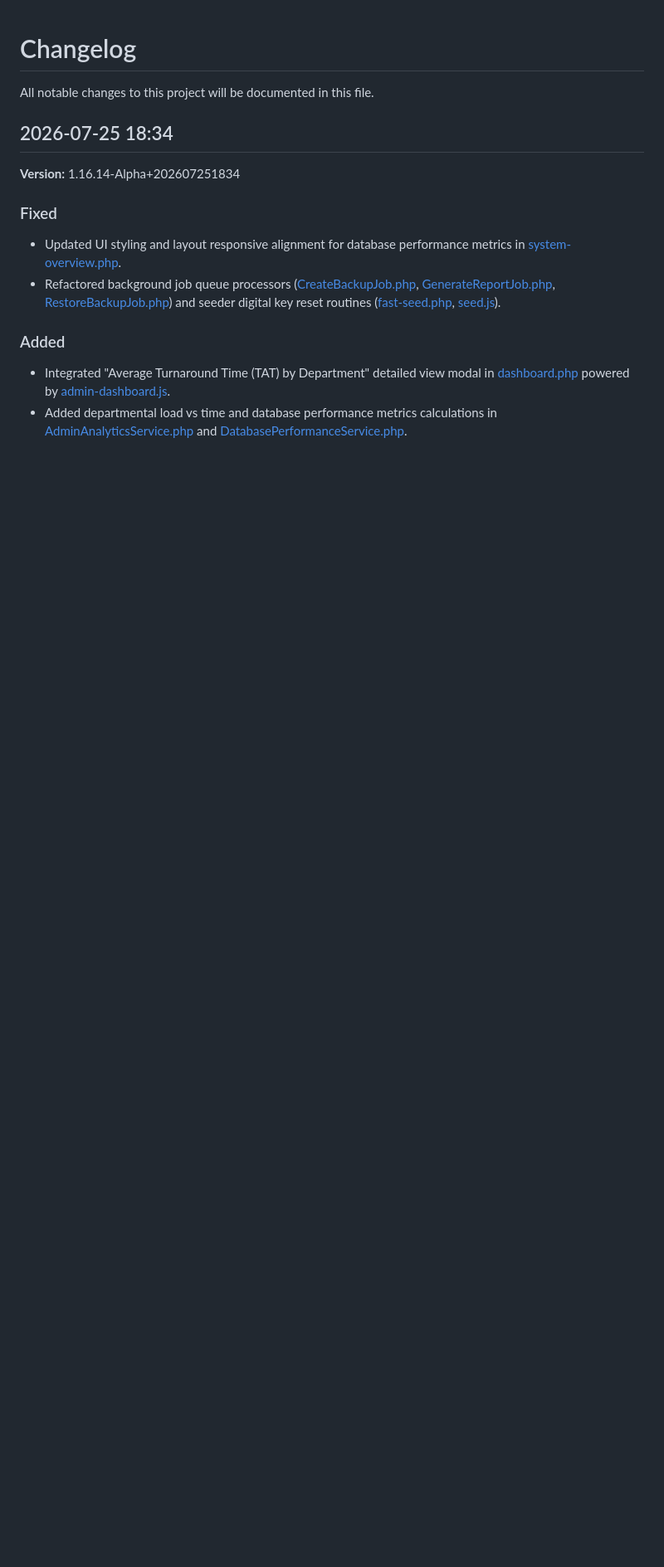
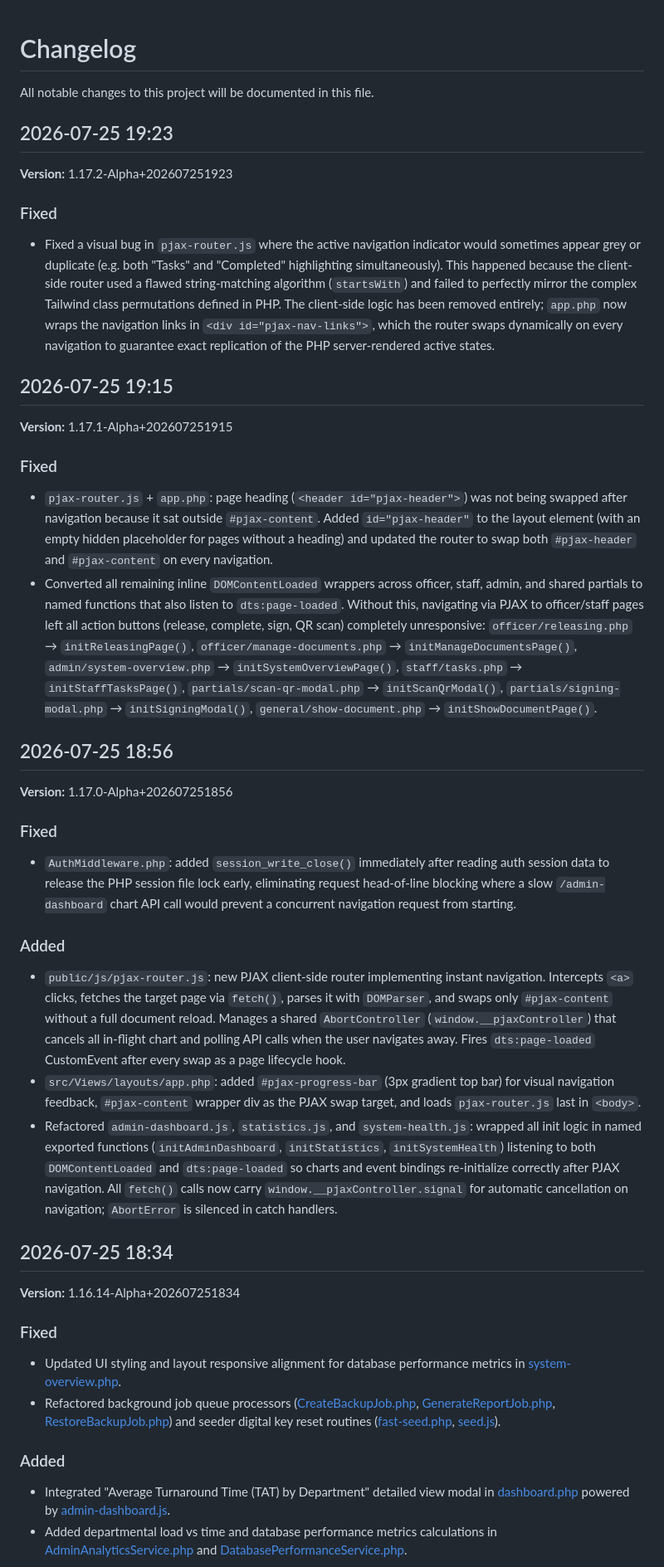
Before and after one commit to MirkoLouis/DTS-Prototype, a Markdown page: CHANGELOG.md, the part around the change. Shown at 83% size. Rendered like a GitHub page; blank space fills up the shorter version.

Commit message:
followup commit

```diff
--- a/CHANGELOG.md
+++ b/CHANGELOG.md
@@ -1,6 +1,33 @@
 # Changelog
 
 All notable changes to this project will be documented in this file.
+
+## 2026-07-25 19:23
+
+**Version:** 1.17.2-Alpha+202607251923
+
+### Fixed
+- Fixed a visual bug in `pjax-router.js` where the active navigation indicator would sometimes appear grey or duplicate (e.g. both "Tasks" and "Completed" highlighting simultaneously). This happened because the client-side router used a flawed string-matching algorithm (`startsWith`) and failed to perfectly mirror the complex Tailwind class permutations defined in PHP. The client-side logic has been removed entirely; `app.php` now wraps the navigation links in `<div id="pjax-nav-links">`, which the router swaps dynamically on every navigation to guarantee exact replication of the PHP server-rendered active states.
+
+## 2026-07-25 19:15
+
+**Version:** 1.17.1-Alpha+202607251915
+
+### Fixed
+- `pjax-router.js` + `app.php`: page heading (`<header id="pjax-header">`) was not being swapped after navigation because it sat outside `#pjax-content`. Added `id="pjax-header"` to the layout element (with an empty hidden placeholder for pages without a heading) and updated the router to swap both `#pjax-header` and `#pjax-content` on every navigation.
+- Converted all remaining inline `DOMContentLoaded` wrappers across officer, staff, admin, and shared partials to named functions that also listen to `dts:page-loaded`. Without this, navigating via PJAX to officer/staff pages left all action buttons (release, complete, sign, QR scan) completely unresponsive: `officer/releasing.php` → `initReleasingPage()`, `officer/manage-documents.php` → `initManageDocumentsPage()`, `admin/system-overview.php` → `initSystemOverviewPage()`, `staff/tasks.php` → `initStaffTasksPage()`, `partials/scan-qr-modal.php` → `initScanQrModal()`, `partials/signing-modal.php` → `initSigningModal()`, `general/show-document.php` → `initShowDocumentPage()`.
+
+## 2026-07-25 18:56
+
+**Version:** 1.17.0-Alpha+202607251856
+
+### Fixed
+- `AuthMiddleware.php`: added `session_write_close()` immediately after reading auth session data to release the PHP session file lock early, eliminating request head-of-line blocking where a slow `/admin-dashboard` chart API call would prevent a concurrent navigation request from starting.
+
+### Added
+- `public/js/pjax-router.js`: new PJAX client-side router implementing instant navigation. Intercepts `<a>` clicks, fetches the target page via `fetch()`, parses it with `DOMParser`, and swaps only `#pjax-content` without a full document reload. Manages a shared `AbortController` (`window.__pjaxController`) that cancels all in-flight chart and polling API calls when the user navigates away. Fires `dts:page-loaded` CustomEvent after every swap as a page lifecycle hook.
+- `src/Views/layouts/app.php`: added `#pjax-progress-bar` (3px gradient top bar) for visual navigation feedback, `#pjax-content` wrapper div as the PJAX swap target, and loads `pjax-router.js` last in `<body>`.
+- Refactored `admin-dashboard.js`, `statistics.js`, and `system-health.js`: wrapped all init logic in named exported functions (`initAdminDashboard`, `initStatistics`, `initSystemHealth`) listening to both `DOMContentLoaded` and `dts:page-loaded` so charts and event bindings re-initialize correctly after PJAX navigation. All `fetch()` calls now carry `window.__pjaxController.signal` for automatic cancellation on navigation; `AbortError` is silenced in catch handlers.
 
 ## 2026-07-25 18:34
 
```
